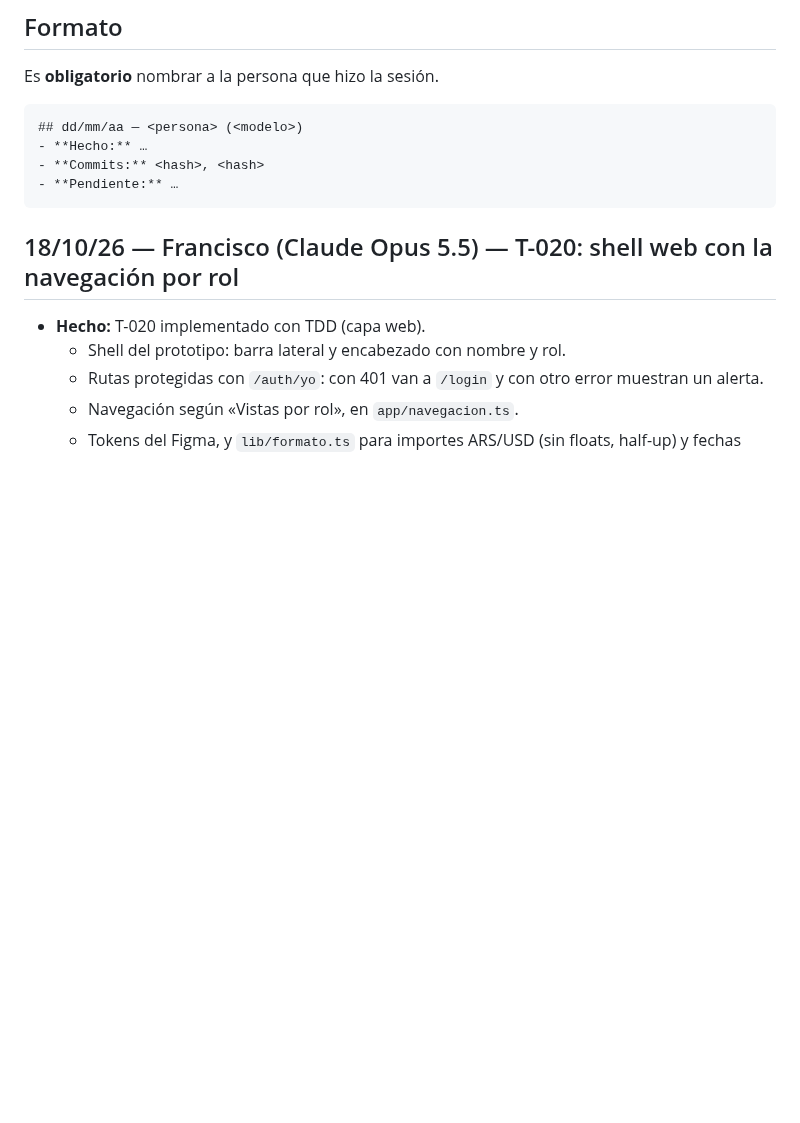
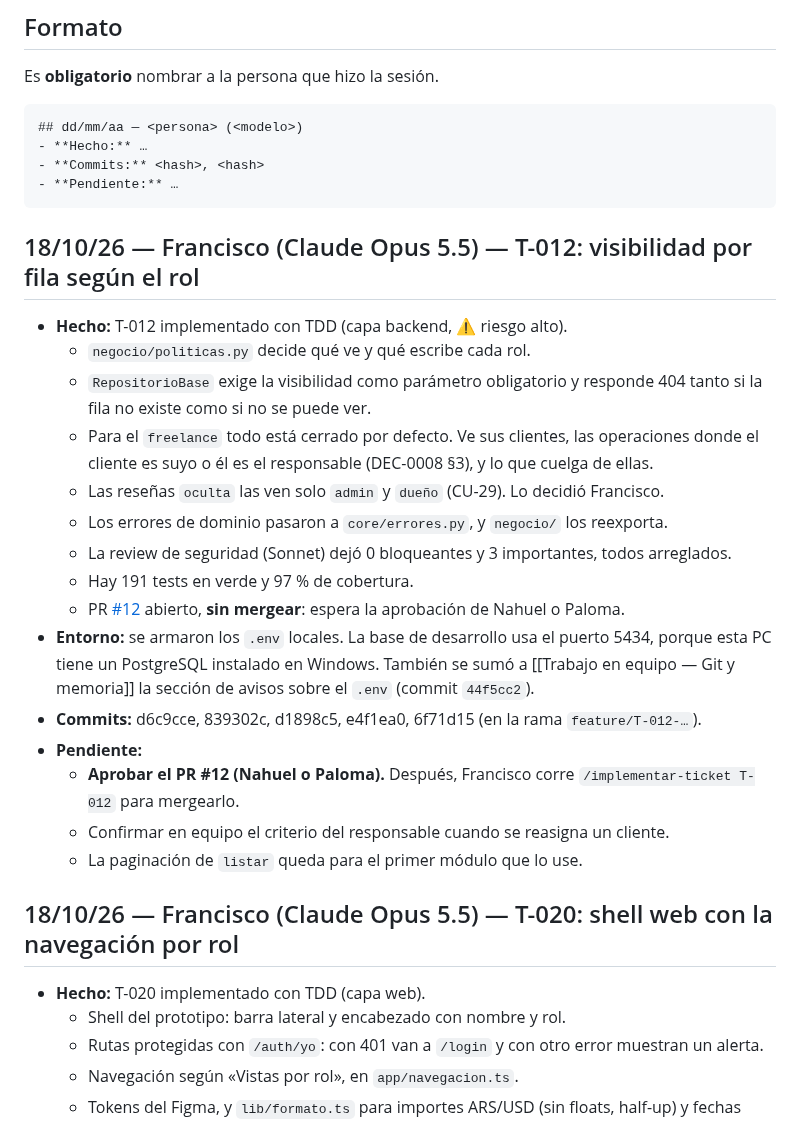
Before and after one commit to FranLuciano04/Vault-Rumbo, a Markdown page: 00-Inicio/Bitácora de sesiones.md, the part around the change. Rendered like a GitHub page; blank space fills up the shorter version.

Commit message:
Bitácora: T-012 implementado, PR #12 esperando aprobación
Co-Authored-By: Claude Opus 5.5 <noreply@anthropic.com>

````diff
--- a/00-Inicio/Bitácora de sesiones.md
+++ b/00-Inicio/Bitácora de sesiones.md
@@ -29,6 +29,23 @@ Es **obligatorio** nombrar a la persona que hizo la sesión.
 - **Commits:** <hash>, <hash>
 - **Pendiente:** …
 ```
+
+## 18/10/26 — Francisco (Claude Opus 5.5) — T-012: visibilidad por fila según el rol
+- **Hecho:** T-012 implementado con TDD (capa backend, ⚠️ riesgo alto).
+  - `negocio/politicas.py` decide qué ve y qué escribe cada rol.
+  - `RepositorioBase` exige la visibilidad como parámetro obligatorio y responde 404 tanto si la fila no existe como si no se puede ver.
+  - Para el `freelance` todo está cerrado por defecto. Ve sus clientes, las operaciones donde el cliente es suyo o él es el responsable (DEC-0008 §3), y lo que cuelga de ellas.
+  - Las reseñas `oculta` las ven solo `admin` y `dueño` (CU-29). Lo decidió Francisco.
+  - Los errores de dominio pasaron a `core/errores.py`, y `negocio/` los reexporta.
+  - La review de seguridad (Sonnet) dejó 0 bloqueantes y 3 importantes, todos arreglados.
+  - Hay 191 tests en verde y 97 % de cobertura.
+  - PR [#12](https://github.com/FranLuciano04/Vault-Rumbo/pull/12) abierto, **sin mergear**: espera la aprobación de Nahuel o Paloma.
+- **Entorno:** se armaron los `.env` locales. La base de desarrollo usa el puerto 5434, porque esta PC tiene un PostgreSQL instalado en Windows. También se sumó a [[Trabajo en equipo — Git y memoria]] la sección de avisos sobre el `.env` (commit `44f5cc2`).
+- **Commits:** d6c9cce, 839302c, d1898c5, e4f1ea0, 6f71d15 (en la rama `feature/T-012-…`).
+- **Pendiente:**
+  - **Aprobar el PR #12 (Nahuel o Paloma).** Después, Francisco corre `/implementar-ticket T-012` para mergearlo.
+  - Confirmar en equipo el criterio del responsable cuando se reasigna un cliente.
+  - La paginación de `listar` queda para el primer módulo que lo use.
 
 ## 18/10/26 — Francisco (Claude Opus 5.5) — T-020: shell web con la navegación por rol
 - **Hecho:** T-020 implementado con TDD (capa web).
````
